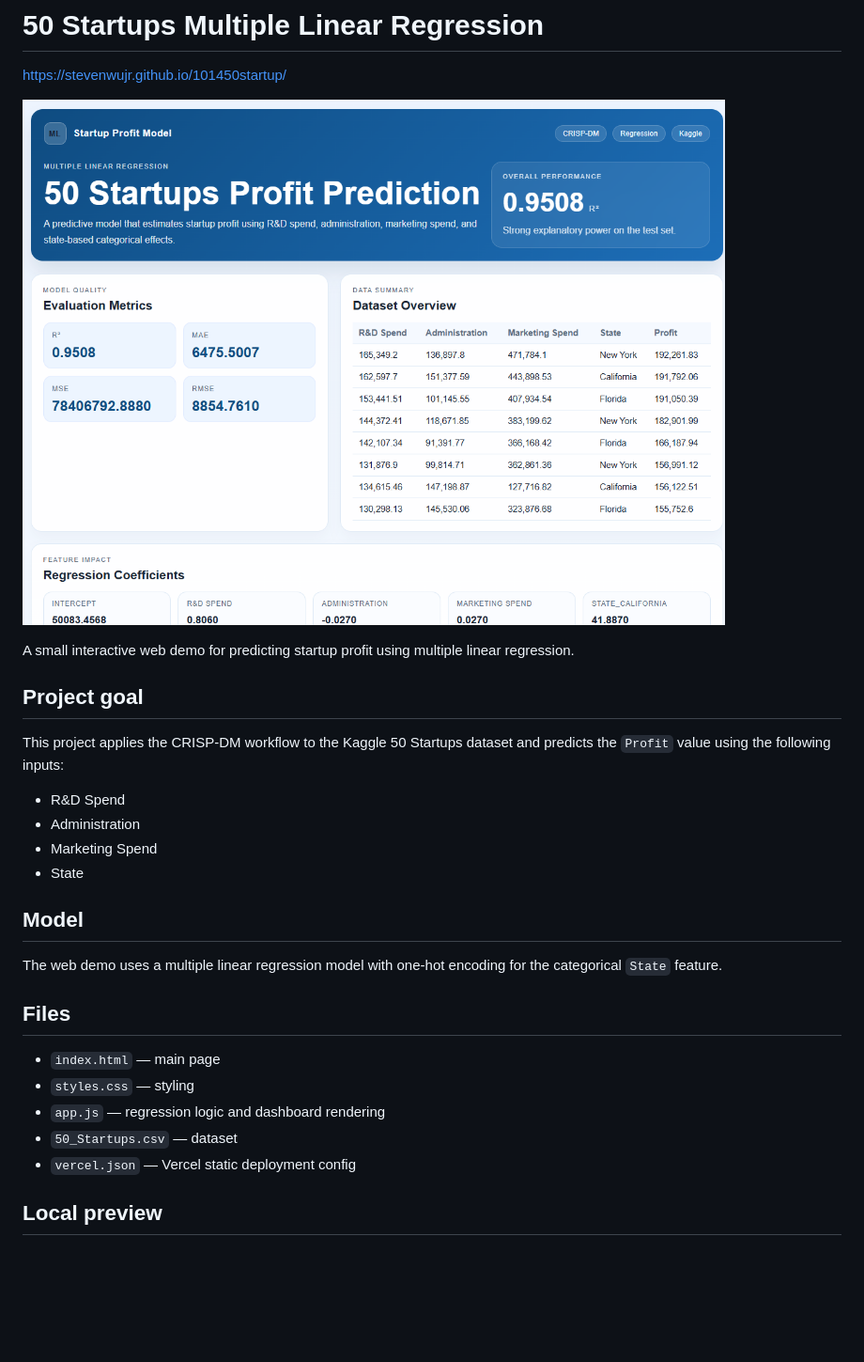
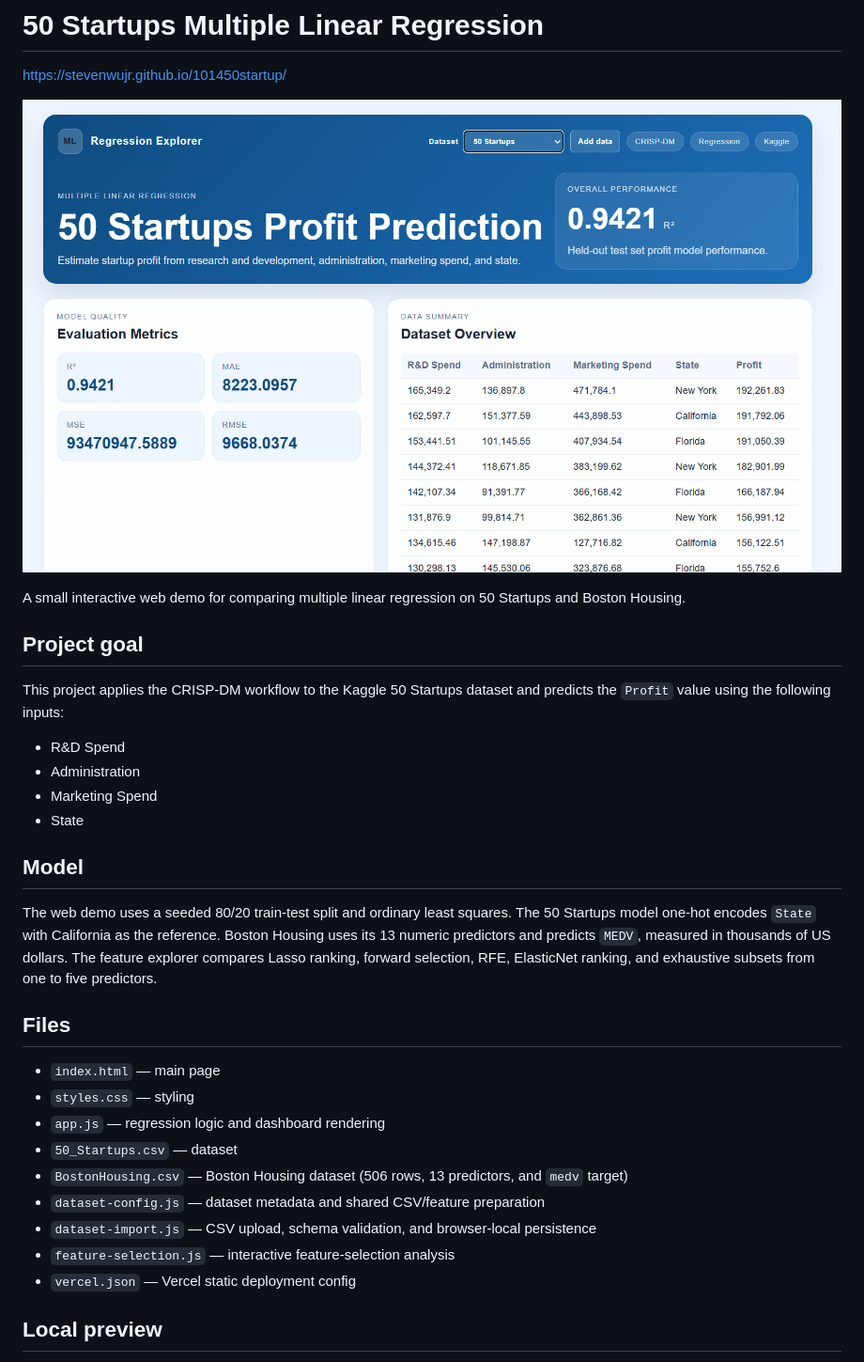
Before and after one commit to stevenwujr/101450startup, a Markdown page: README.md, the part around the change printed below. Shown: that part at 94% size. GitHub-like rendering; pictures changed too: picture.png; blank space fills up the shorter version.

Commit message:
Add Boston Housing and CSV import support

```diff
--- a/README.md
+++ b/README.md
@@ -4,7 +4,7 @@ https://stevenwujr.github.io/101450startup/
 
 ![picture](picture.png)
 
-A small interactive web demo for predicting startup profit using multiple linear regression.
+A small interactive web demo for comparing multiple linear regression on 50 Startups and Boston Housing.
 
 ## Project goal
 This project applies the CRISP-DM workflow to the Kaggle 50 Startups dataset and predicts the `Profit` value using the following inputs:
@@ -15,7 +15,7 @@ This project applies the CRISP-DM workflow to the Kaggle 50 Startups dataset and
 - State
 
 ## Model
-The web demo uses a multiple linear regression model with one-hot encoding for the categorical `State` feature.
+The web demo uses a seeded 80/20 train-test split and ordinary least squares. The 50 Startups model one-hot encodes `State` with California as the reference. Boston Housing uses its 13 numeric predictors and predicts `MEDV`, measured in thousands of US dollars. The feature explorer compares Lasso ranking, forward selection, RFE, ElasticNet ranking, and exhaustive subsets from one to five predictors.
 
 ## Files
 
@@ -23,6 +23,10 @@ The web demo uses a multiple linear regression model with one-hot encoding for t
 - `styles.css` — styling
 - `app.js` — regression logic and dashboard rendering
 - `50_Startups.csv` — dataset
+- `BostonHousing.csv` — Boston Housing dataset (506 rows, 13 predictors, and `medv` target)
+- `dataset-config.js` — dataset metadata and shared CSV/feature preparation
+- `dataset-import.js` — CSV upload, schema validation, and browser-local persistence
+- `feature-selection.js` — interactive feature-selection analysis
 - `vercel.json` — Vercel static deployment config
 
 ## Local preview
```
Also changed, not shown: other parts of README.md (+10 -0 lines), 7 other files.
